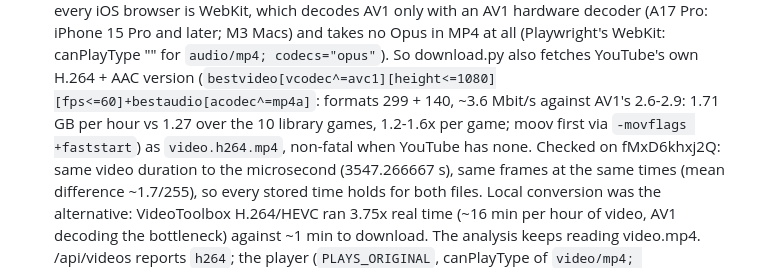
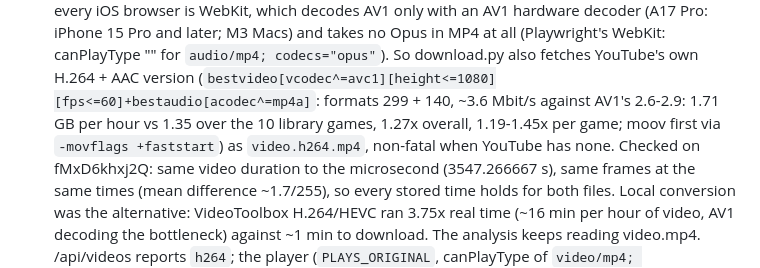
Before and after one commit to caizefeng/werewolf-viewer, a Markdown page: CLAUDE.md, the part around the change. Rendered like a GitHub page.

Commit message:
Docs: the H.264 copies are 27% larger than AV1, not a third
The earlier ratio divided a total in GB by one in GiB. Measured in one
unit over the 10 library games: 1.71 GB per hour against 1.35, 1.19 to
1.45 times per game.

Co-Authored-By: Claude Opus 5.5 <noreply@anthropic.com>
Claude-Session: https://claude.ai/code/session_01NX1mhSsrv6nXSXyG3G4VgL

```diff
--- a/CLAUDE.md
+++ b/CLAUDE.md
@@ -749,8 +749,8 @@ bottom edge differs by < 24 levels).
   later; M3 Macs) and takes no Opus in MP4 at all (Playwright's WebKit: canPlayType "" for
   `audio/mp4; codecs="opus"`). So download.py also fetches YouTube's own H.264 + AAC version
   (`bestvideo[vcodec^=avc1][height<=1080][fps<=60]+bestaudio[acodec^=mp4a]`: formats 299 + 140,
-  ~3.6 Mbit/s against AV1's 2.6-2.9: 1.71 GB per hour vs 1.27 over the 10 library games, 1.2-1.6x
-  per game; moov first via `-movflags +faststart`) as
+  ~3.6 Mbit/s against AV1's 2.6-2.9: 1.71 GB per hour vs 1.35 over the 10 library games, 1.27x overall,
+  1.19-1.45x per game; moov first via `-movflags +faststart`) as
   `video.h264.mp4`, non-fatal when YouTube has none. Checked on fMxD6khxj2Q: same video duration to
   the microsecond (3547.266667 s), same frames at the same times (mean difference ~1.7/255), so every
   stored time holds for both files. Local conversion was the alternative: VideoToolbox H.264/HEVC ran
```
Also changed, not shown: README.md (+1 -1 lines).
